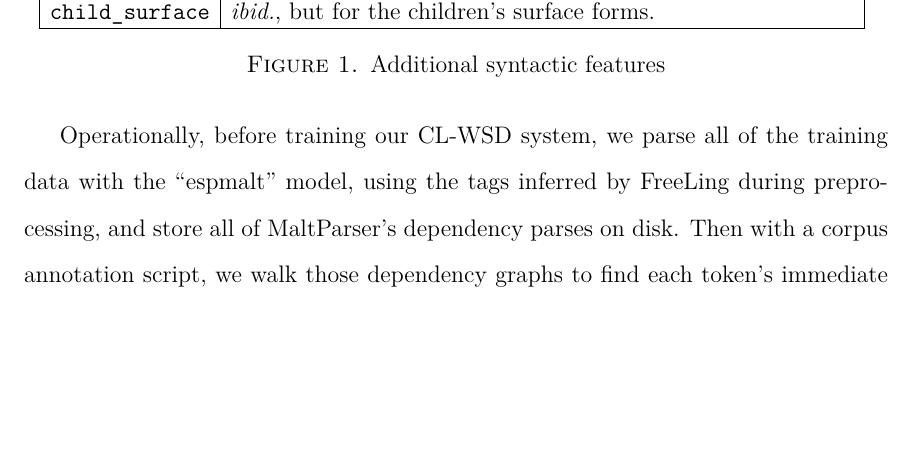
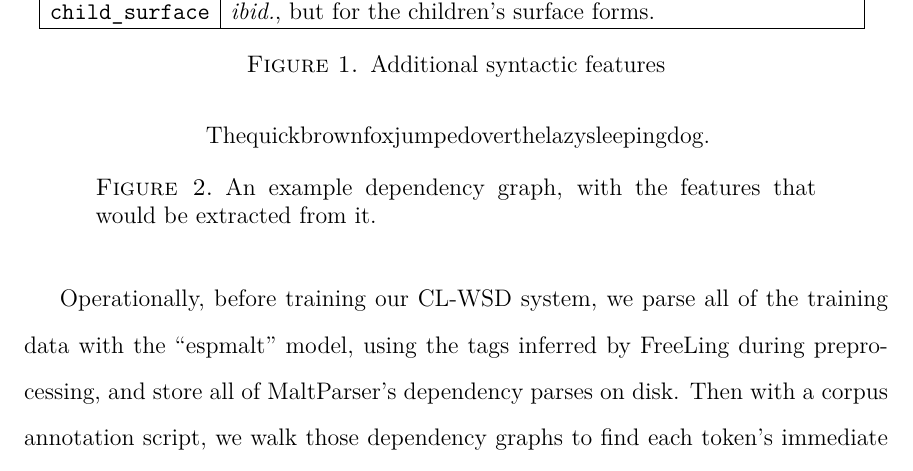
Before and after one commit to alexrudnick/dissertation, a LaTeX thesis (dissertation/dissertation.tex, which reads dissertation/monolingual.tex): part of page 84 of 138 before the commit and part of page 84 of 139 after it, cut so that both start at the same text, the shorter picture padded with empty space. Compiled offline with XeLaTeX.

Commit message:
learning to use xytree for dependency graphs

```diff
--- a/dissertation/dissertation.tex
+++ b/dissertation/dissertation.tex
@@ -1,5 +1,6 @@
 \documentclass[12pt]{iuthesis}
 
+\usepackage{xytree}
 \usepackage{tikz}
 \usepackage{xltxtra}
 \usepackage{bigstrut}
--- a/dissertation/monolingual.tex
+++ b/dissertation/monolingual.tex
@@ -131,6 +131,27 @@ syntactic features made available to the classifier is given in Figure
   \end{centering}
   \caption{Additional syntactic features}
   \label{fig:syntacticfeatures}
+\end{figure*}
+
+\begin{figure*}
+	\xytext{
+    %% XXX Add some dependency arcs and give examples of extracted features.
+    %% XXX also maybe pick a better example sentence.
+		\xybarnode{The}
+		\xybarnode{quick}
+		\xybarnode{brown}
+		\xybarnode{fox}
+		\xybarnode{jumped}
+		\xybarnode{over}
+		\xybarnode{the}
+		\xybarnode{lazy}
+		\xybarnode{sleeping}
+		\xybarnode{dog}
+		\xybarnode{.}
+	}
+	\caption{An example dependency graph, with the features that would be
+extracted from it.}
+  \label{fig:syntacticfeatures:example}
 \end{figure*}
 
 \section{Brown Clustering}
```
